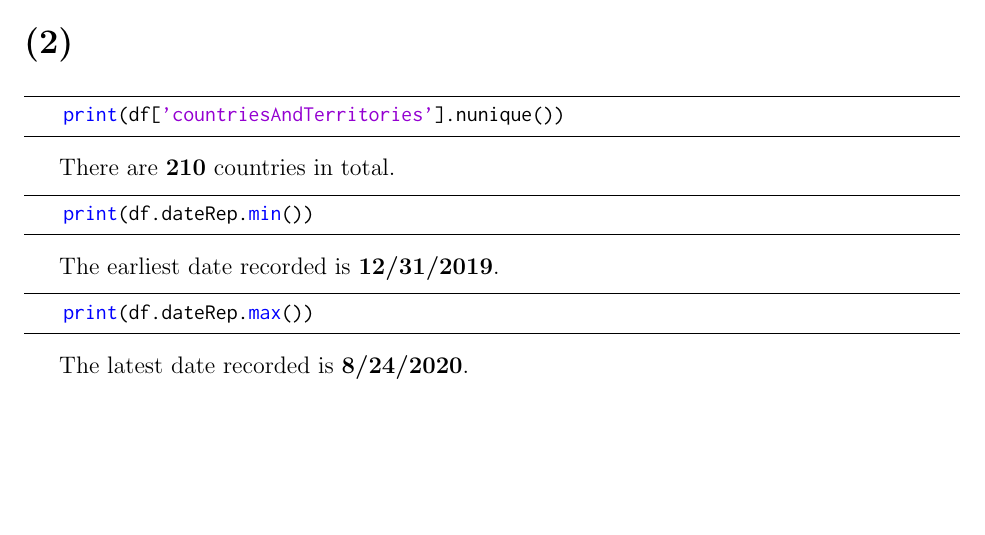
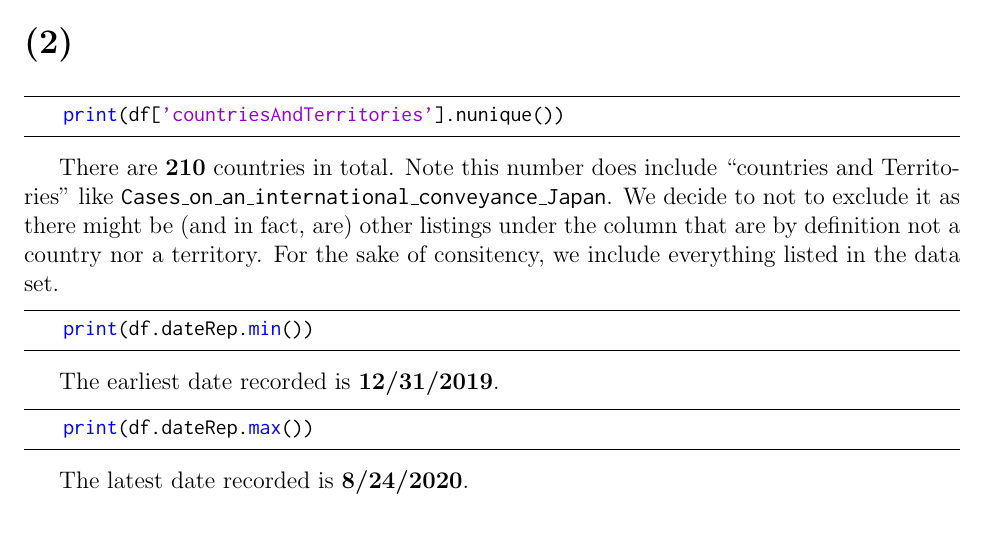
Before and after one commit to choH/csds313_written_assignments, a LaTeX problem sheet (assignment_1/article.tex): part of page 1 of 6, cut so that both start at the same text, the shorter picture padded with empty space. Compiled offline with pdfLaTeX.

Commit message:
💄 Add explaination to P2 on including non-country/territory cell.

```diff
--- a/assignment_1/article.tex
+++ b/assignment_1/article.tex
@@ -77,7 +77,7 @@ There are \textbf{11} columns and \textbf{38283} rows in the spreadsheet.
     print(df['countriesAndTerritories'].nunique())
 \end{lstlisting}
 
-There are \textbf{210} countries in total.
+There are \textbf{210} countries in total. Note this number does include ``countries and Territories'' like \ilc{Cases\_on\_an\_international\_conveyance\_Japan}. We decide to not to exclude it as there might be (and in fact, are) other listings under the column that are by definition not a country nor a territory. For the sake of consitency, we include everything listed in the data set.
 
 \begin{lstlisting}
     print(df.dateRep.min())
```
